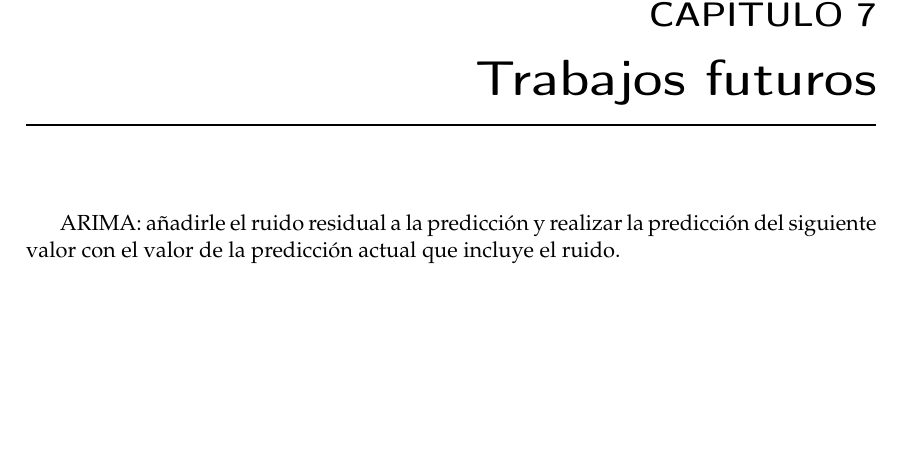
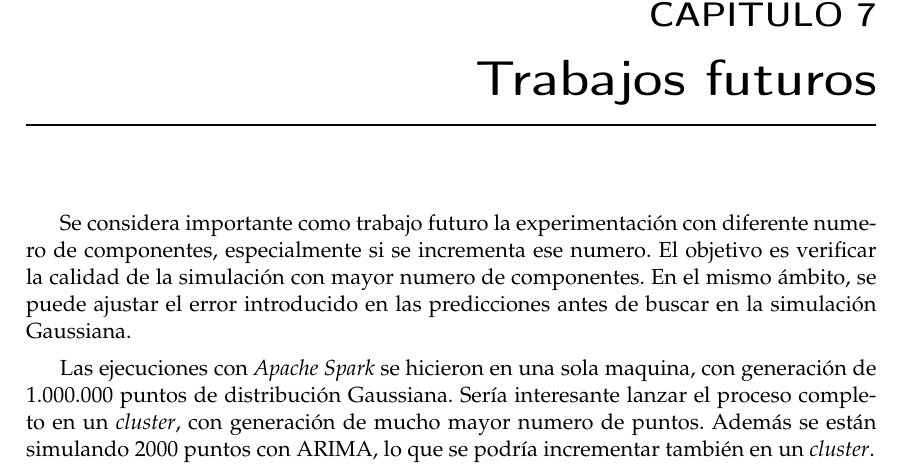
Before and after one commit to pedromorfeu/TFM, a LaTeX thesis (tfgetsinf/tex/latex/tfgetsinf/simulation.tex): part of page 53 of 56, cut so that both start at the same text, the shorter picture padded with empty space. Compiled offline with pdfLaTeX.

Commit message:
thesis conclusions

```diff
--- a/tfgetsinf/tex/latex/tfgetsinf/simulation.tex
+++ b/tfgetsinf/tex/latex/tfgetsinf/simulation.tex
@@ -1228,8 +1228,9 @@ Cuántos más datos de simulación Gaussiana mejor, pues se encontrarán puntos
 
 % Trabajos futuros
 \chapter{Trabajos futuros}
+Se considera importante como trabajo futuro la experimentación con diferente numero de componentes, especialmente si se incrementa ese numero. El objetivo es verificar la calidad de la simulación con mayor numero de componentes. En el mismo ámbito, se puede ajustar el error introducido en las predicciones antes de buscar en la simulación Gaussiana.
 
-ARIMA: añadirle el ruido residual a la predicción y realizar la predicción del siguiente valor con el valor de la predicción actual que incluye el ruido.
+Las ejecuciones con {\em Apache Spark} se hicieron en una sola maquina, con generación de 1.000.000 puntos de distribución Gaussiana. Sería interesante lanzar el proceso completo en un {\em cluster}, con generación de mucho mayor numero de puntos. Además se están simulando 2000 puntos con ARIMA, lo que se podría incrementar también en un {\em cluster}.
 
 \begin{thebibliography}{10}
 
```
Also changed, not shown: 9 other files.
